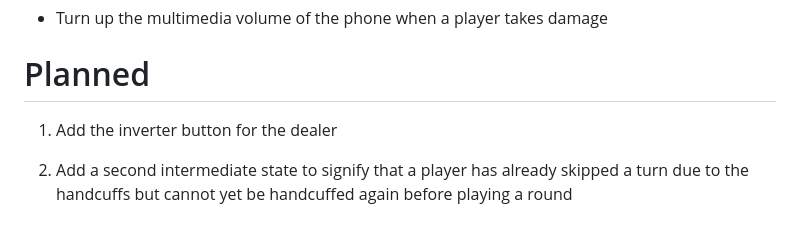
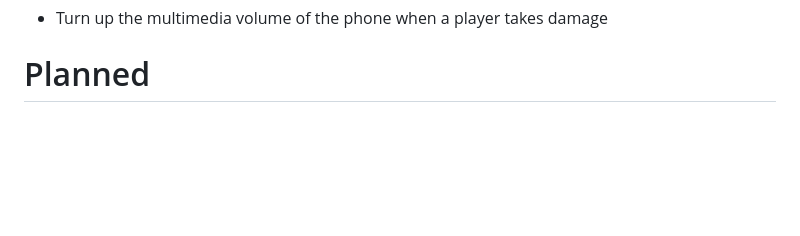
Before and after one commit to Luca-Foglieni/BuckshotShellExtractor, a Markdown page: todo.md, the part around the change. Drawn GitHub-style; blank space fills up the shorter version.

Commit message:
added handcuffs intermediate state

```diff
--- a/todo.md
+++ b/todo.md
@@ -13,7 +13,3 @@
 - Turn up the multimedia volume of the phone when a player takes damage
 
 # Planned
-
-1. Add the inverter button for the dealer
-
-2. Add a second intermediate state to signify that a player has already skipped a turn due to the handcuffs but cannot yet be handcuffed again before playing a round
```
Also changed, not shown: THIRD-PARTY-NOTICES.md (+3 -0 lines), assets/images/shellExtraction/beers.png (added), 2 other files.
